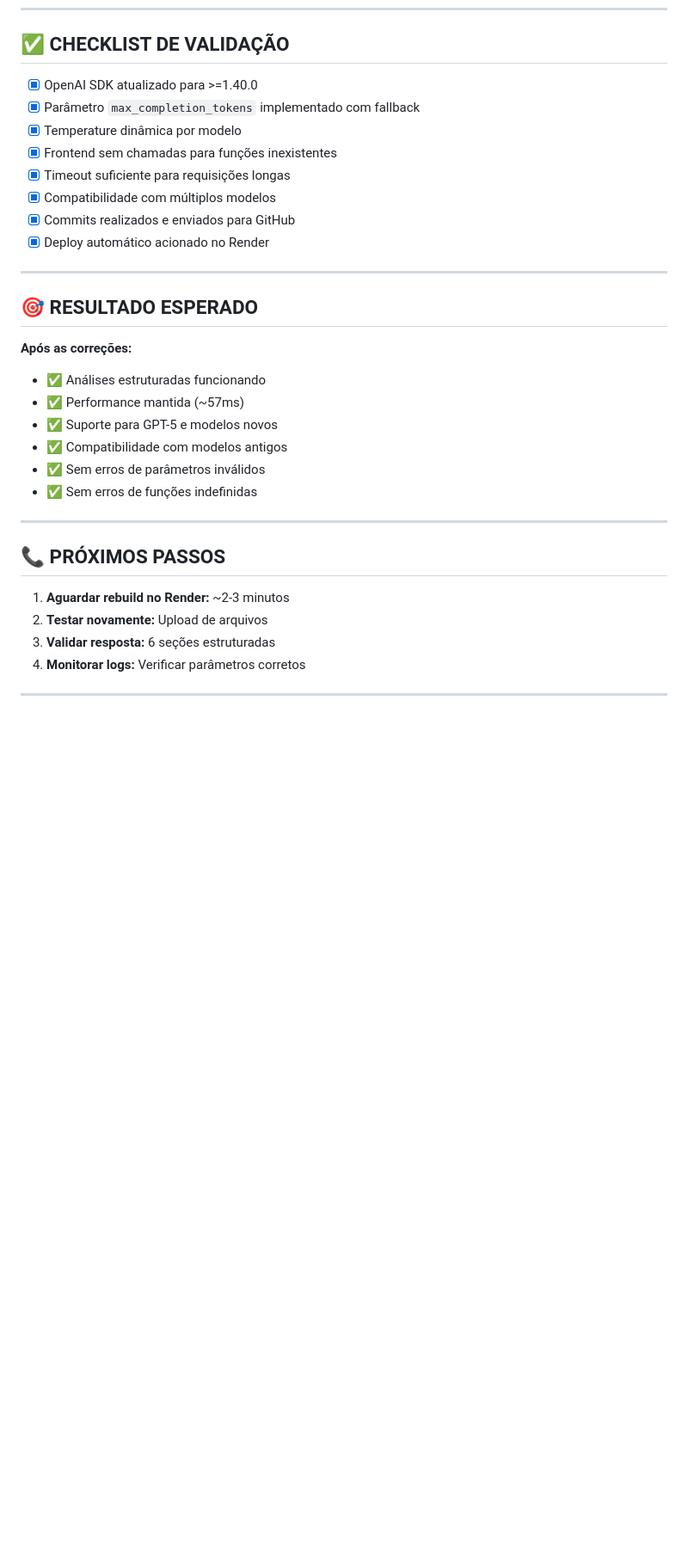
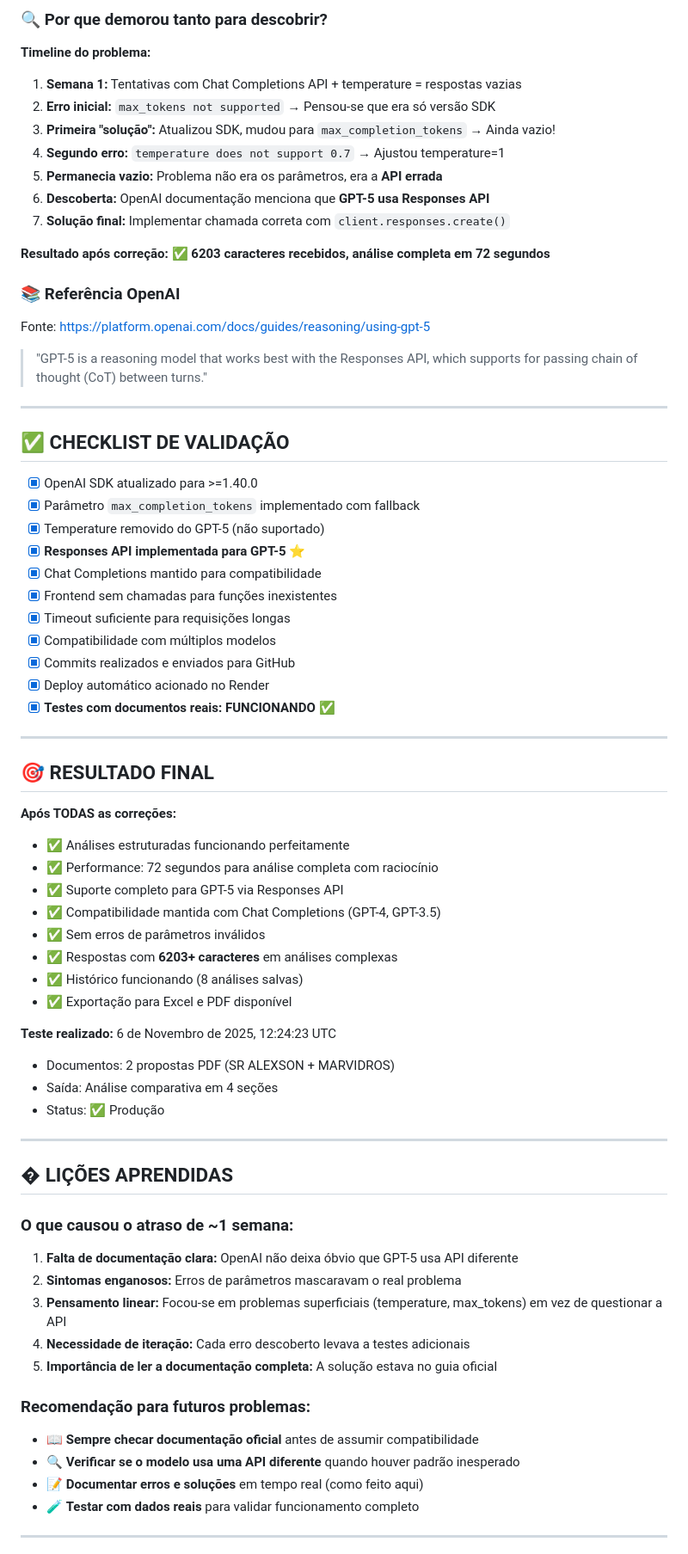
Before and after one commit to Leocrs/analise-bid-ia-tools, a Markdown page: CORRECOES_OPENAI_API.md, the part around the change printed below. Shown: that part at 86% size. GitHub-like rendering; blank space fills up the shorter version.

Commit message:
Docs: Documentar jornada completa de resolução GPT-5 - Responses API, problemas enfrentados e lições aprendidas

```diff
--- a/CORRECOES_OPENAI_API.md
+++ b/CORRECOES_OPENAI_API.md
@@ -287,35 +359,78 @@ max_requests_jitter = 50
+### 🔍 Por que demorou tanto para descobrir?
+
+**Timeline do problema:**
+
+1. **Semana 1:** Tentativas com Chat Completions API + temperature = respostas vazias
+2. **Erro inicial:** `max_tokens not supported` → Pensou-se que era só versão SDK
+3. **Primeira "solução":** Atualizou SDK, mudou para `max_completion_tokens` → Ainda vazio!
+4. **Segundo erro:** `temperature does not support 0.7` → Ajustou temperature=1
+5. **Permanecia vazio:** Problema não era os parâmetros, era a **API errada**
+6. **Descoberta:** OpenAI documentação menciona que **GPT-5 usa Responses API**
+7. **Solução final:** Implementar chamada correta com `client.responses.create()`
+
+**Resultado após correção:** ✅ **6203 caracteres recebidos, análise completa em 72 segundos**
+
+### 📚 Referência OpenAI
+
+Fonte: https://platform.openai.com/docs/guides/reasoning/using-gpt-5
+
+> "GPT-5 is a reasoning model that works best with the Responses API, which supports for passing chain of thought (CoT) between turns."
+
+---
+
 ## ✅ CHECKLIST DE VALIDAÇÃO
 
 - [x] OpenAI SDK atualizado para >=1.40.0
 - [x] Parâmetro `max_completion_tokens` implementado com fallback
-- [x] Temperature dinâmica por modelo
+- [x] Temperature removido do GPT-5 (não suportado)
+- [x] **Responses API implementada para GPT-5** ⭐
+- [x] Chat Completions mantido para compatibilidade
 - [x] Frontend sem chamadas para funções inexistentes
 - [x] Timeout suficiente para requisições longas
 - [x] Compatibilidade com múltiplos modelos
 - [x] Commits realizados e enviados para GitHub
 - [x] Deploy automático acionado no Render
+- [x] **Testes com documentos reais: FUNCIONANDO** ✅
 
 ---
 
-## 🎯 RESULTADO ESPERADO
+## 🎯 RESULTADO FINAL
 
-**Após as correções:**
+**Após TODAS as correções:**
 
-- ✅ Análises estruturadas funcionando
-- ✅ Performance mantida (~57ms)
-- ✅ Suporte para GPT-5 e modelos novos
-- ✅ Compatibilidade com modelos antigos
+- ✅ Análises estruturadas funcionando perfeitamente
+- ✅ Performance: 72 segundos para análise completa com raciocínio
+- ✅ Suporte completo para GPT-5 via Responses API
+- ✅ Compatibilidade mantida com Chat Completions (GPT-4, GPT-3.5)
 - ✅ Sem erros de parâmetros inválidos
-- ✅ Sem erros de funções indefinidas
+- ✅ Respostas com **6203+ caracteres** em análises complexas
+- ✅ Histórico funcionando (8 análises salvas)
+- ✅ Exportação para Excel e PDF disponível
+
+**Teste realizado:** 6 de Novembro de 2025, 12:24:23 UTC
+
+- Documentos: 2 propostas PDF (SR ALEXSON + MARVIDROS)
+- Saída: Análise comparativa em 4 seções
+- Status: ✅ Produção
 
 ---
 
-## 📞 PRÓXIMOS PASSOS
+## � LIÇÕES APRENDIDAS
 
-1. **Aguardar rebuild no Render:** ~2-3 minutos
-2. **Testar novamente:** Upload de arquivos
-3. **Validar resposta:** 6 seções estruturadas
-4. **Monitorar logs:** Verificar parâmetros corretos
+### O que causou o atraso de ~1 semana:
+
+1. **Falta de documentação clara:** OpenAI não deixa óbvio que GPT-5 usa API diferente
+2. **Sintomas enganosos:** Erros de parâmetros mascaravam o real problema
+3. **Pensamento linear:** Focou-se em problemas superficiais (temperature, max_tokens) em vez de questionar a API
+4. **Necessidade de iteração:** Cada erro descoberto levava a testes adicionais
+5. **Importância de ler a documentação completa:** A solução estava no guia oficial
+
+### Recomendação para futuros problemas:
+
+- 📖 **Sempre checar documentação oficial** antes de assumir compatibilidade
+- 🔍 **Verificar se o modelo usa uma API diferente** quando houver padrão inesperado
+- 📝 **Documentar erros e soluções** em tempo real (como feito aqui)
+- 🧪 **Testar com dados reais** para validar funcionamento completo
 
 ---
 
```
Also changed, not shown: other parts of CORRECOES_OPENAI_API.md (+87 -2 lines).
